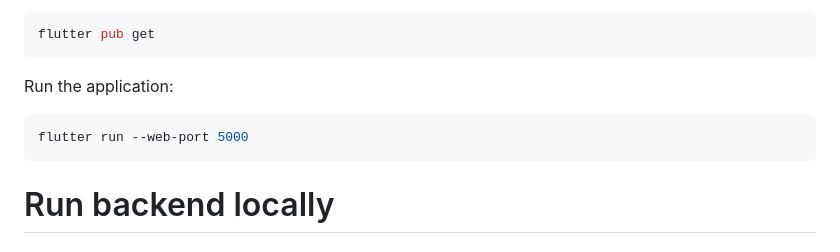
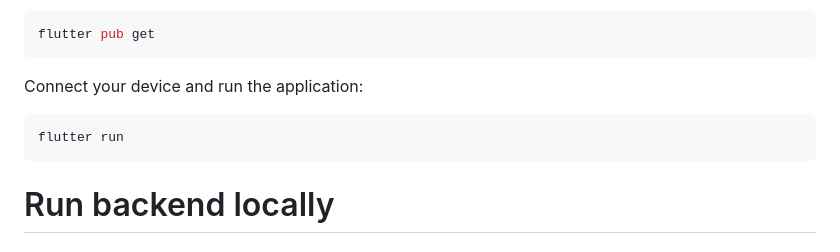
Before and after one commit to kambaikariuki/nfc_app, a Markdown page: README.md, the part around the change. GitHub-like rendering.

Commit message:
Revise application run instructions in README
Updated instructions for running the application.

````diff
--- a/README.md
+++ b/README.md
@@ -83,9 +83,9 @@ Get dependencies:
 flutter pub get
 ```
 
-Run the application:
+Connect your device and run the application:
 ```bash
-flutter run --web-port 5000
+flutter run
 ```
 
 # Run backend locally
````
